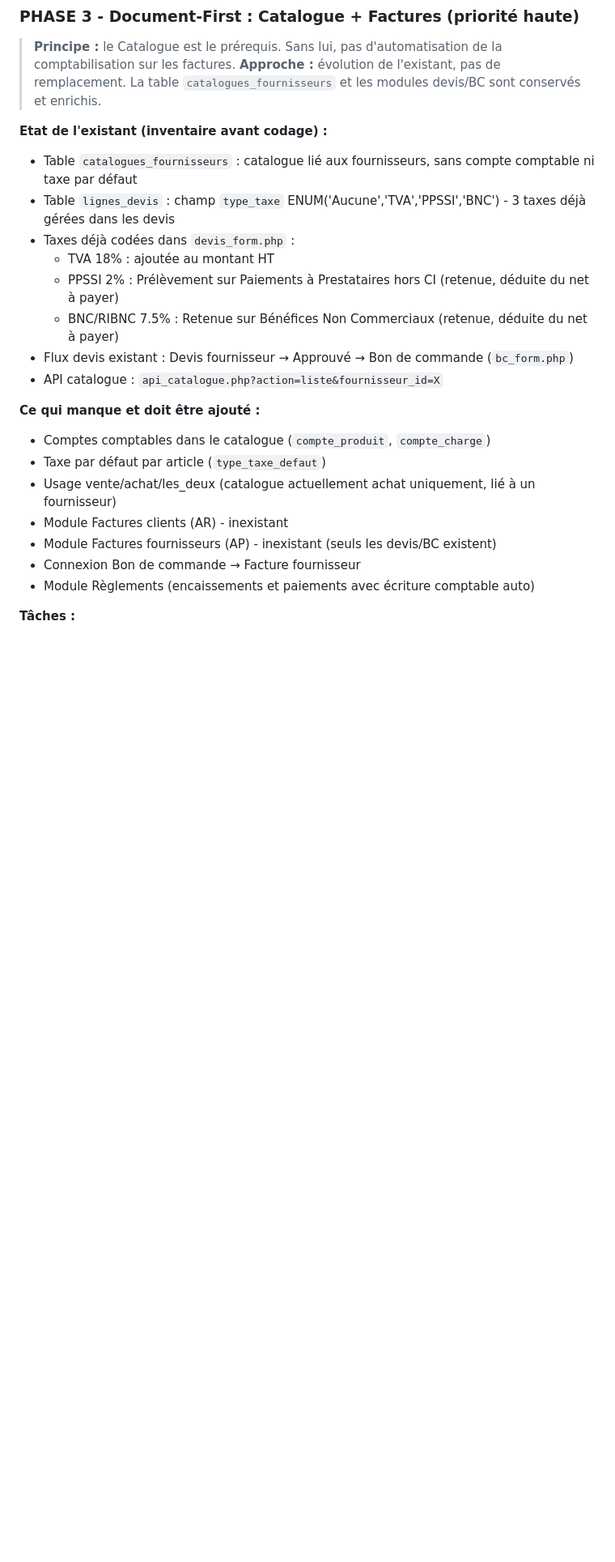
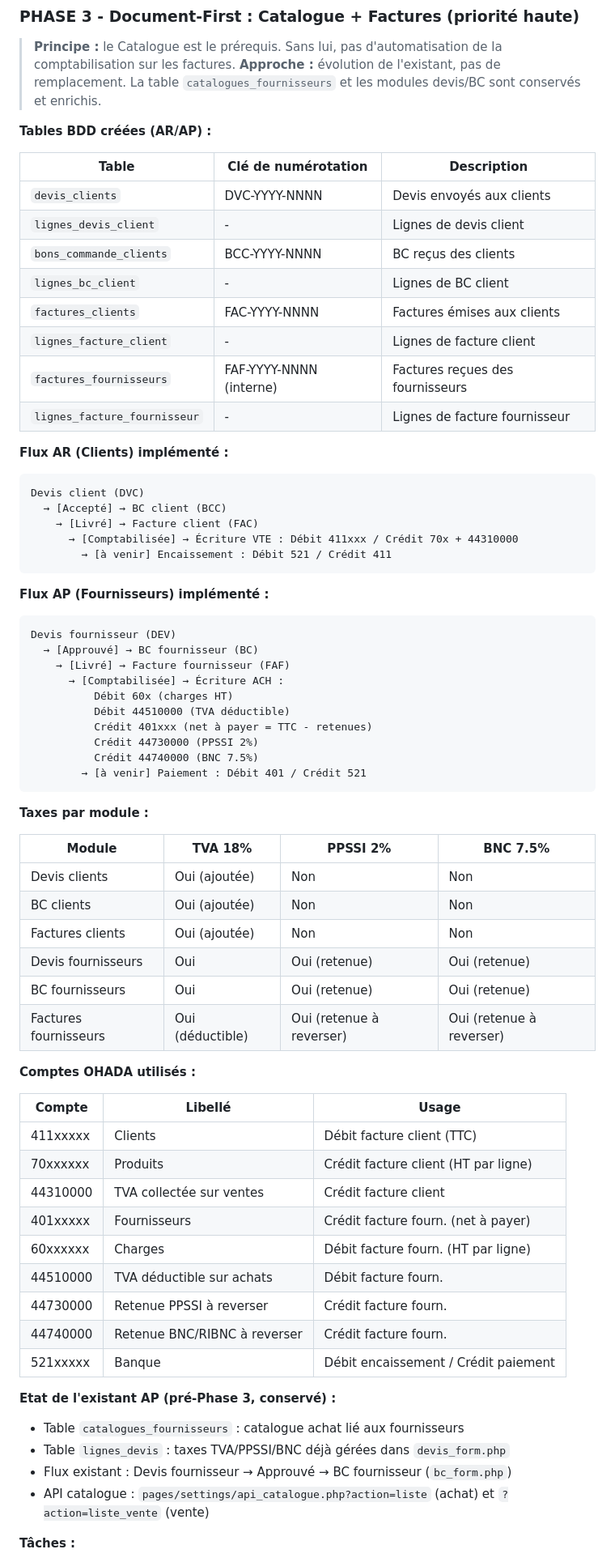
Before and after one commit to Bdm2413/comptabilite_ohada, a Markdown page: PROJET_V2.md, the part around one of its changes. Shown at 81% size. Drawn GitHub-style; blank space fills up the shorter version.

Commit message:
PROJET_V2.md : mise a jour complete Phase 3
- Tables BDD creees (AR/AP) : reference complete avec noms et numerotations
- Flux AR et AP documentes avec ecritures comptables
- Tableau des taxes par module (TVA/PPSSI/BNC)
- Comptes OHADA utilises (411, 70x, 443, 401, 60x, 445, 447, 521)
- Phase 3 etape 5 detaillee : Reglements clients + Reglements fournisseurs
  (tables, ecritures, mise a jour montant_regle, lettrage auto)
- Balance agee clients + fournisseurs documentee
- Structure aging clarifiee

Co-Authored-By: Claude Sonnet 4.6 <noreply@anthropic.com>

````diff
--- a/PROJET_V2.md
+++ b/PROJET_V2.md
@@ -623,24 +623,72 @@ L'outil doit être proactif et apprenant :
 > **Principe :** le Catalogue est le prérequis. Sans lui, pas d'automatisation de la comptabilisation sur les factures.
 > **Approche :** évolution de l'existant, pas de remplacement. La table `catalogues_fournisseurs` et les modules devis/BC sont conservés et enrichis.
 
-**Etat de l'existant (inventaire avant codage) :**
-- Table `catalogues_fournisseurs` : catalogue lié aux fournisseurs, sans compte comptable ni taxe par défaut
-- Table `lignes_devis` : champ `type_taxe` ENUM('Aucune','TVA','PPSSI','BNC') - 3 taxes déjà gérées dans les devis
-- Taxes déjà codées dans `devis_form.php` :
-  - TVA 18% : ajoutée au montant HT
-  - PPSSI 2% : Prélèvement sur Paiements à Prestataires hors CI (retenue, déduite du net à payer)
-  - BNC/RIBNC 7.5% : Retenue sur Bénéfices Non Commerciaux (retenue, déduite du net à payer)
-- Flux devis existant : Devis fournisseur → Approuvé → Bon de commande (`bc_form.php`)
-- API catalogue : `api_catalogue.php?action=liste&fournisseur_id=X`
+**Tables BDD créées (AR/AP) :**
 
-**Ce qui manque et doit être ajouté :**
-- Comptes comptables dans le catalogue (`compte_produit`, `compte_charge`)
-- Taxe par défaut par article (`type_taxe_defaut`)
-- Usage vente/achat/les_deux (catalogue actuellement achat uniquement, lié à un fournisseur)
-- Module Factures clients (AR) - inexistant
-- Module Factures fournisseurs (AP) - inexistant (seuls les devis/BC existent)
-- Connexion Bon de commande → Facture fournisseur
-- Module Règlements (encaissements et paiements avec écriture comptable auto)
+| Table | Clé de numérotation | Description |
+|---|---|---|
+| `devis_clients` | DVC-YYYY-NNNN | Devis envoyés aux clients |
+| `lignes_devis_client` | - | Lignes de devis client |
+| `bons_commande_clients` | BCC-YYYY-NNNN | BC reçus des clients |
+| `lignes_bc_client` | - | Lignes de BC client |
+| `factures_clients` | FAC-YYYY-NNNN | Factures émises aux clients |
+| `lignes_facture_client` | - | Lignes de facture client |
+| `factures_fournisseurs` | FAF-YYYY-NNNN (interne) | Factures reçues des fournisseurs |
+| `lignes_facture_fournisseur` | - | Lignes de facture fournisseur |
+
+**Flux AR (Clients) implémenté :**
+```
+Devis client (DVC)
+  → [Accepté] → BC client (BCC)
+    → [Livré] → Facture client (FAC)
+      → [Comptabilisée] → Écriture VTE : Débit 411xxx / Crédit 70x + 44310000
+        → [à venir] Encaissement : Débit 521 / Crédit 411
+```
+
+**Flux AP (Fournisseurs) implémenté :**
+```
+Devis fournisseur (DEV)
+  → [Approuvé] → BC fournisseur (BC)
+    → [Livré] → Facture fournisseur (FAF)
+      → [Comptabilisée] → Écriture ACH :
+          Débit 60x (charges HT)
+          Débit 44510000 (TVA déductible)
+          Crédit 401xxx (net à payer = TTC - retenues)
+          Crédit 44730000 (PPSSI 2%)
+          Crédit 44740000 (BNC 7.5%)
+        → [à venir] Paiement : Débit 401 / Crédit 521
+```
+
+**Taxes par module :**
+
+| Module | TVA 18% | PPSSI 2% | BNC 7.5% |
+|---|---|---|---|
+| Devis clients | Oui (ajoutée) | Non | Non |
+| BC clients | Oui (ajoutée) | Non | Non |
+| Factures clients | Oui (ajoutée) | Non | Non |
+| Devis fournisseurs | Oui | Oui (retenue) | Oui (retenue) |
+| BC fournisseurs | Oui | Oui (retenue) | Oui (retenue) |
+| Factures fournisseurs | Oui (déductible) | Oui (retenue à reverser) | Oui (retenue à reverser) |
+
+**Comptes OHADA utilisés :**
+
+| Compte | Libellé | Usage |
+|---|---|---|
+| 411xxxxx | Clients | Débit facture client (TTC) |
+| 70xxxxxx | Produits | Crédit facture client (HT par ligne) |
+| 44310000 | TVA collectée sur ventes | Crédit facture client |
+| 401xxxxx | Fournisseurs | Crédit facture fourn. (net à payer) |
+| 60xxxxxx | Charges | Débit facture fourn. (HT par ligne) |
+| 44510000 | TVA déductible sur achats | Débit facture fourn. |
+| 44730000 | Retenue PPSSI à reverser | Crédit facture fourn. |
+| 44740000 | Retenue BNC/RIBNC à reverser | Crédit facture fourn. |
+| 521xxxxx | Banque | Débit encaissement / Crédit paiement |
+
+**Etat de l'existant AP (pré-Phase 3, conservé) :**
+- Table `catalogues_fournisseurs` : catalogue achat lié aux fournisseurs
+- Table `lignes_devis` : taxes TVA/PPSSI/BNC déjà gérées dans `devis_form.php`
+- Flux existant : Devis fournisseur → Approuvé → BC fournisseur (`bc_form.php`)
+- API catalogue : `pages/settings/api_catalogue.php?action=liste` (achat) et `?action=liste_vente` (vente)
 
 **Tâches :**
 - [ ] **Catalogue - évolution :** ajouter `compte_produit`, `compte_charge`, `type_taxe_defaut`, `usage`(vente/achat/les_deux) à `catalogues_fournisseurs`; permettre un catalogue général (id_fournisseur nullable)
````
Also changed, not shown: other parts of PROJET_V2.md (+21 -11 lines).
